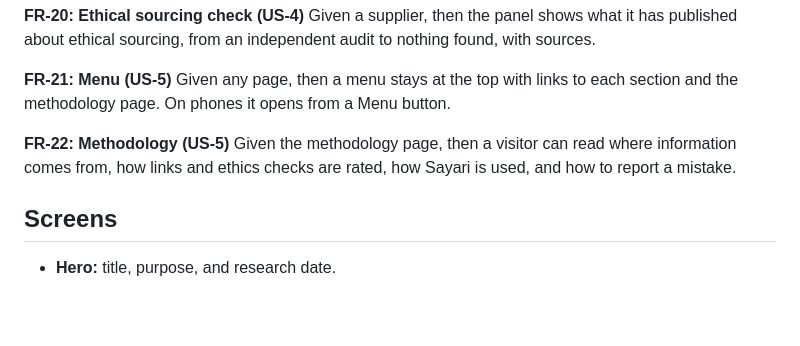
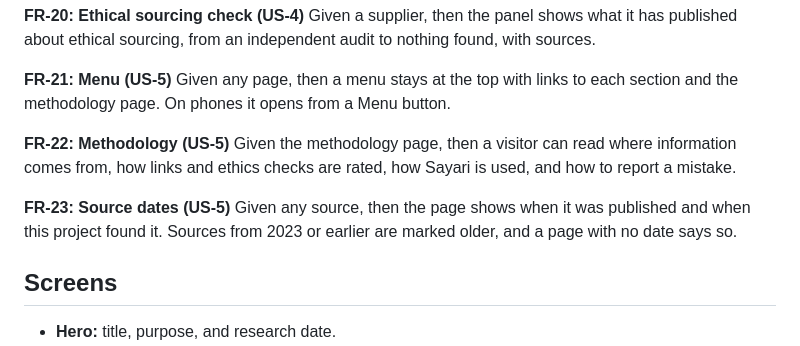
Before and after one commit to jmayes14/my-first-project, a Markdown page: SPECIFICATION.md, the part around the change. GitHub-like rendering; blank space fills up the shorter version.

Commit message:
docs: add source dates to spec
Co-Authored-By: Claude Opus 5.5 <noreply@anthropic.com>

```diff
--- a/SPECIFICATION.md
+++ b/SPECIFICATION.md
@@ -129,6 +129,11 @@ Given the methodology page, then a visitor can read where information comes from
 how links and ethics checks are rated, how Sayari is used, and how to report a
 mistake.
 
+**FR-23: Source dates (US-5)**
+Given any source, then the page shows when it was published and when this project
+found it. Sources from 2023 or earlier are marked older, and a page with no date
+says so.
+
 ## Screens
 - **Hero:** title, purpose, and research date.
 - **Stage map:** filters, five stage cards, and the evidence panel.
```
